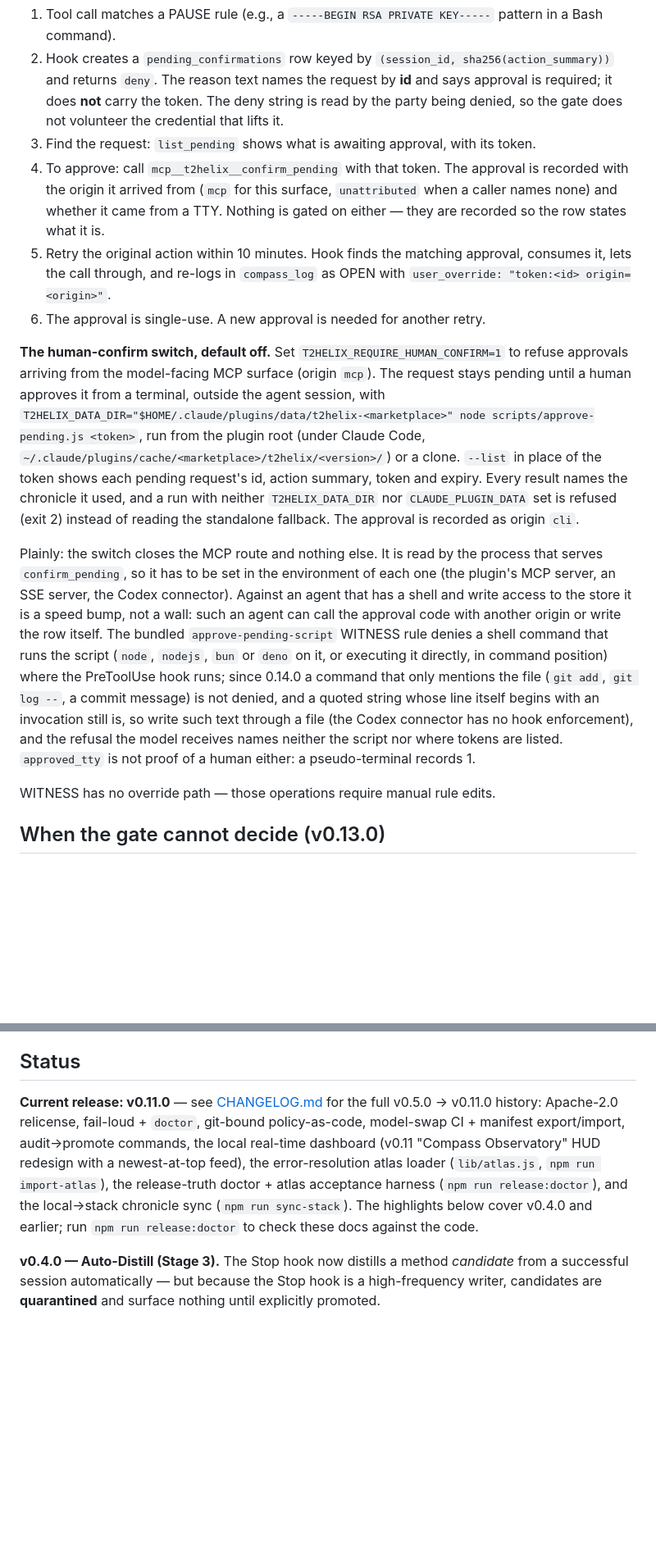
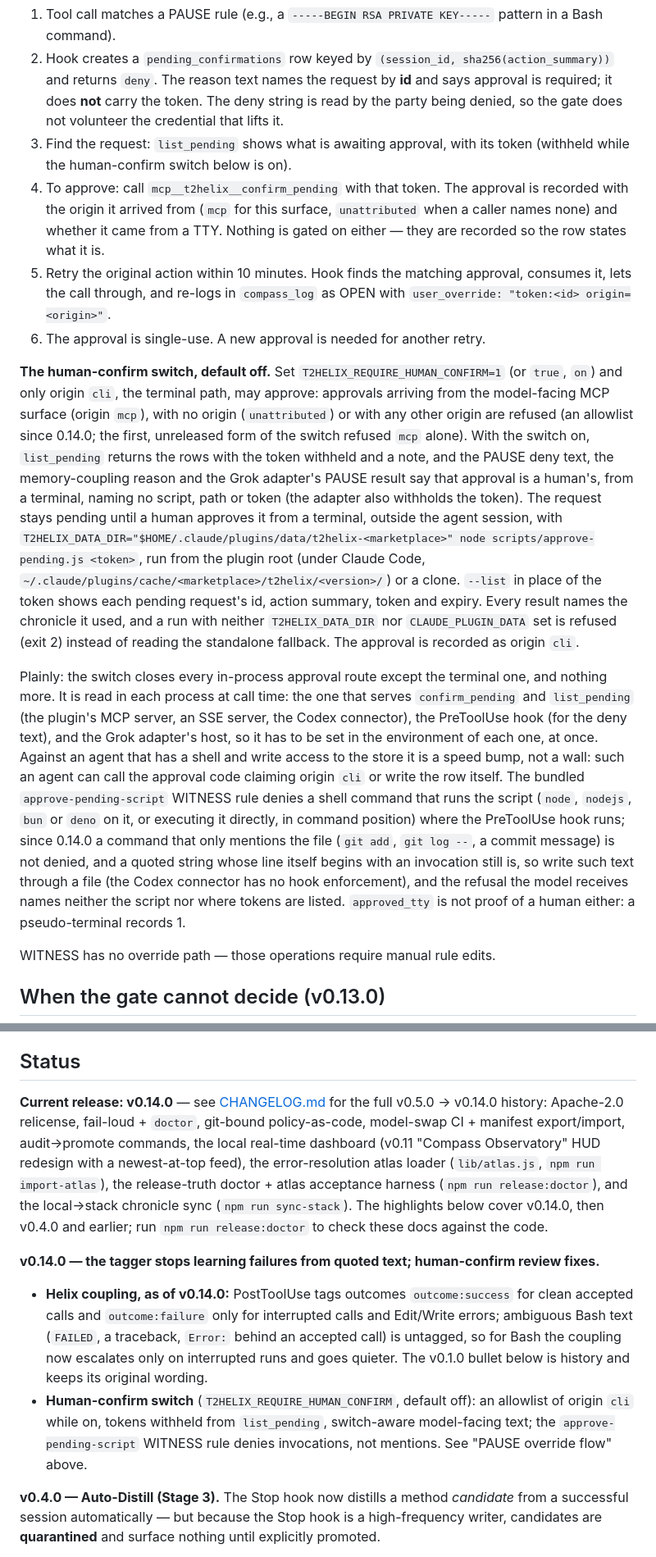
Before and after one commit to templetwo/t2helix, a Markdown page: README.md, 2 parts joined by grey strips. Shown at 82% size. Rendered like a GitHub page; blank space fills up the shorter version.

```diff
--- a/README.md
+++ b/README.md
@@ -96,14 +96,14 @@ Under `defaultMode: bypassPermissions` (the typical Claude Code config), `permis
 
 1. Tool call matches a PAUSE rule (e.g., a `-----BEGIN RSA PRIVATE KEY-----` pattern in a Bash command).
 2. Hook creates a `pending_confirmations` row keyed by `(session_id, sha256(action_summary))` and returns `deny`. The reason text names the request by **id** and says approval is required; it does **not** carry the token. The deny string is read by the party being denied, so the gate does not volunteer the credential that lifts it.
-3. Find the request: `list_pending` shows what is awaiting approval, with its token.
+3. Find the request: `list_pending` shows what is awaiting approval, with its token (withheld while the human-confirm switch below is on).
 4. To approve: call `mcp__t2helix__confirm_pending` with that token. The approval is recorded with the origin it arrived from (`mcp` for this surface, `unattributed` when a caller names none) and whether it came from a TTY. Nothing is gated on either — they are recorded so the row states what it is.
 5. Retry the original action within 10 minutes. Hook finds the matching approval, consumes it, lets the call through, and re-logs in `compass_log` as OPEN with `user_override: "token:<id> origin=<origin>"`.
 6. The approval is single-use. A new approval is needed for another retry.
 
-**The human-confirm switch, default off.** Set `T2HELIX_REQUIRE_HUMAN_CONFIRM=1` to refuse approvals arriving from the model-facing MCP surface (origin `mcp`). The request stays pending until a human approves it from a terminal, outside the agent session, with `T2HELIX_DATA_DIR="$HOME/.claude/plugins/data/t2helix-<marketplace>" node scripts/approve-pending.js <token>`, run from the plugin root (under Claude Code, `~/.claude/plugins/cache/<marketplace>/t2helix/<version>/`) or a clone. `--list` in place of the token shows each pending request's id, action summary, token and expiry. Every result names the chronicle it used, and a run with neither `T2HELIX_DATA_DIR` nor `CLAUDE_PLUGIN_DATA` set is refused (exit 2) instead of reading the standalone fallback. The approval is recorded as origin `cli`.
+**The human-confirm switch, default off.** Set `T2HELIX_REQUIRE_HUMAN_CONFIRM=1` (or `true`, `on`) and only origin `cli`, the terminal path, may approve: approvals arriving from the model-facing MCP surface (origin `mcp`), with no origin (`unattributed`) or with any other origin are refused (an allowlist since 0.14.0; the first, unreleased form of the switch refused `mcp` alone). With the switch on, `list_pending` returns the rows with the token withheld and a note, and the PAUSE deny text, the memory-coupling reason and the Grok adapter's PAUSE result say that approval is a human's, from a terminal, naming no script, path or token (the adapter also withholds the token). The request stays pending until a human approves it from a terminal, outside the agent session, with `T2HELIX_DATA_DIR="$HOME/.claude/plugins/data/t2helix-<marketplace>" node scripts/approve-pending.js <token>`, run from the plugin root (under Claude Code, `~/.claude/plugins/cache/<marketplace>/t2helix/<version>/`) or a clone. `--list` in place of the token shows each pending request's id, action summary, token and expiry. Every result names the chronicle it used, and a run with neither `T2HELIX_DATA_DIR` nor `CLAUDE_PLUGIN_DATA` set is refused (exit 2) instead of reading the standalone fallback. The approval is recorded as origin `cli`.
 
-Plainly: the switch closes the MCP route and nothing else. It is read by the process that serves `confirm_pending`, so it has to be set in the environment of each one (the plugin's MCP server, an SSE server, the Codex connector). Against an agent that has a shell and write access to the store it is a speed bump, not a wall: such an agent can call the approval code with another origin or write the row itself. The bundled `approve-pending-script` WITNESS rule denies a shell command that runs the script (`node`, `nodejs`, `bun` or `deno` on it, or executing it directly, in command position) where the PreToolUse hook runs; since 0.14.0 a command that only mentions the file (`git add`, `git log --`, a commit message) is not denied, and a quoted string whose line itself begins with an invocation still is, so write such text through a file (the Codex connector has no hook enforcement), and the refusal the model receives names neither the script nor where tokens are listed. `approved_tty` is not proof of a human either: a pseudo-terminal records 1.
+Plainly: the switch closes every in-process approval route except the terminal one, and nothing more. It is read in each process at call time: the one that serves `confirm_pending` and `list_pending` (the plugin's MCP server, an SSE server, the Codex connector), the PreToolUse hook (for the deny text), and the Grok adapter's host, so it has to be set in the environment of each one, at once. Against an agent that has a shell and write access to the store it is a speed bump, not a wall: such an agent can call the approval code claiming origin `cli` or write the row itself. The bundled `approve-pending-script` WITNESS rule denies a shell command that runs the script (`node`, `nodejs`, `bun` or `deno` on it, or executing it directly, in command position) where the PreToolUse hook runs; since 0.14.0 a command that only mentions the file (`git add`, `git log --`, a commit message) is not denied, and a quoted string whose line itself begins with an invocation still is, so write such text through a file (the Codex connector has no hook enforcement), and the refusal the model receives names neither the script nor where tokens are listed. `approved_tty` is not proof of a human either: a pseudo-terminal records 1.
 
 WITNESS has no override path — those operations require manual rule edits.
 
@@ -243,7 +243,12 @@ The hooks **fail safe**: if the binding can't load, rules-based gating (deny `rm
 
 ## Status
 
-**Current release: v0.11.0** — see [CHANGELOG.md](./CHANGELOG.md) for the full v0.5.0 → v0.11.0 history: Apache-2.0 relicense, fail-loud + `doctor`, git-bound policy-as-code, model-swap CI + manifest export/import, audit→promote commands, the local real-time dashboard (v0.11 "Compass Observatory" HUD redesign with a newest-at-top feed), the error-resolution atlas loader (`lib/atlas.js`, `npm run import-atlas`), the release-truth doctor + atlas acceptance harness (`npm run release:doctor`), and the local→stack chronicle sync (`npm run sync-stack`). The highlights below cover v0.4.0 and earlier; run `npm run release:doctor` to check these docs against the code.
+**Current release: v0.14.0** — see [CHANGELOG.md](./CHANGELOG.md) for the full v0.5.0 → v0.14.0 history: Apache-2.0 relicense, fail-loud + `doctor`, git-bound policy-as-code, model-swap CI + manifest export/import, audit→promote commands, the local real-time dashboard (v0.11 "Compass Observatory" HUD redesign with a newest-at-top feed), the error-resolution atlas loader (`lib/atlas.js`, `npm run import-atlas`), the release-truth doctor + atlas acceptance harness (`npm run release:doctor`), and the local→stack chronicle sync (`npm run sync-stack`). The highlights below cover v0.14.0, then v0.4.0 and earlier; run `npm run release:doctor` to check these docs against the code.
+
+**v0.14.0 — the tagger stops learning failures from quoted text; human-confirm review fixes.**
+
+- **Helix coupling, as of v0.14.0:** PostToolUse tags outcomes `outcome:success` for clean accepted calls and `outcome:failure` only for interrupted calls and Edit/Write errors; ambiguous Bash text (`FAILED`, a traceback, `Error:` behind an accepted call) is untagged, so for Bash the coupling now escalates only on interrupted runs and goes quieter. The v0.1.0 bullet below is history and keeps its original wording.
+- **Human-confirm switch** (`T2HELIX_REQUIRE_HUMAN_CONFIRM`, default off): an allowlist of origin `cli` while on, tokens withheld from `list_pending`, switch-aware model-facing text; the `approve-pending-script` WITNESS rule denies invocations, not mentions. See "PAUSE override flow" above.
 
 **v0.4.0 — Auto-Distill (Stage 3).** The Stop hook now distills a method *candidate* from a successful session automatically — but because the Stop hook is a high-frequency writer, candidates are **quarantined** and surface nothing until explicitly promoted.
 
```
Also changed, not shown: other parts of README.md (+1 -1 lines), CHANGELOG.md (+14 -0 lines), CLAUDE.md (+15 -10 lines).
